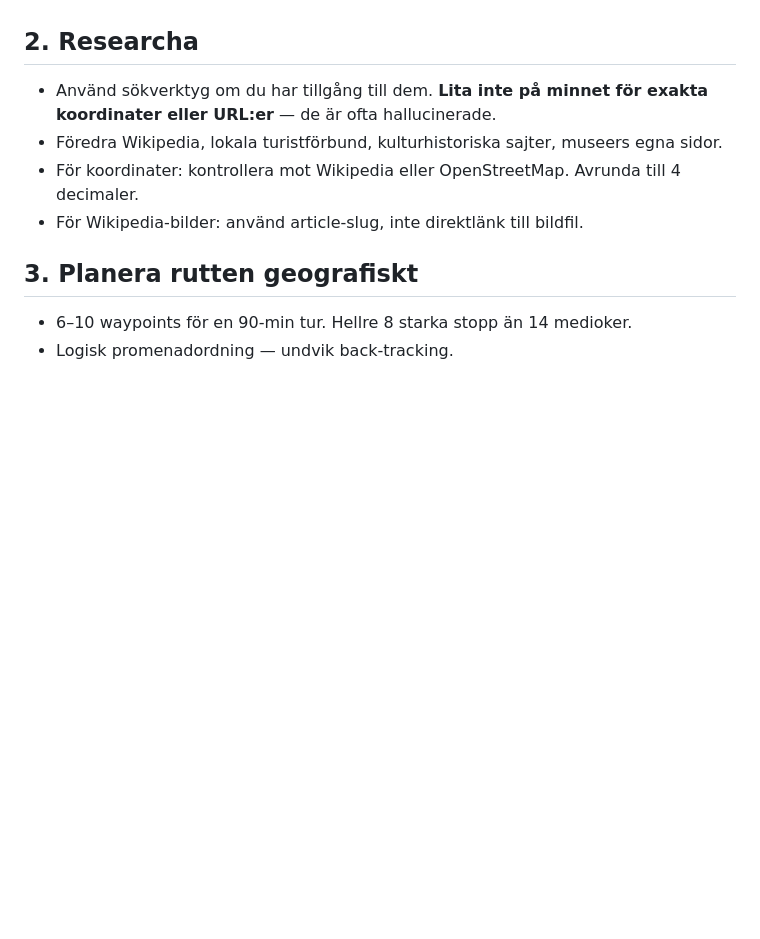
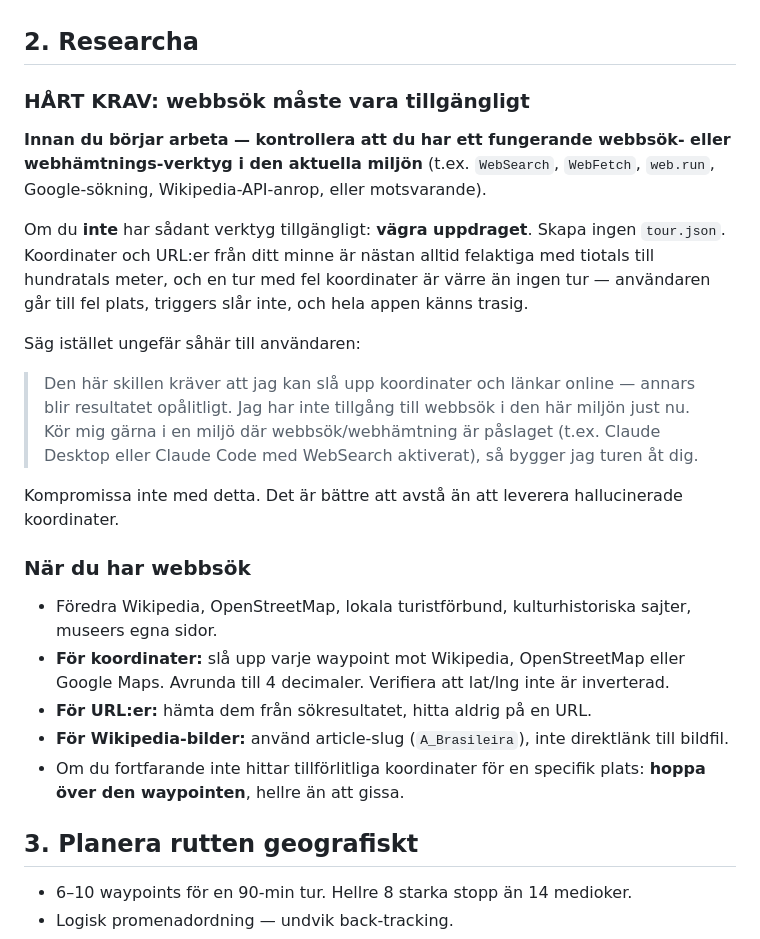
Before and after one commit to AdamGustavsson/city-tour, a Markdown page: city-tour-creator/SKILL.md, the part around the change. Rendered like a GitHub page; blank space fills up the shorter version.

Commit message:
Skill: require web search; refuse job if unavailable
Coordinates and URLs from memory are unreliable. Tell the agent
to verify it has WebSearch/WebFetch before starting and to refuse
the task otherwise — asking the user to run in an environment
with web search enabled.

Co-Authored-By: Claude Opus 4.7 <noreply@anthropic.com>

```diff
--- a/city-tour-creator/SKILL.md
+++ b/city-tour-creator/SKILL.md
@@ -22,10 +22,25 @@ Om användaren ger ett vagt uppdrag (*"en tur i Rom"*), föreslå 2–3 möjliga
 
 ## 2. Researcha
 
-- Använd sökverktyg om du har tillgång till dem. **Lita inte på minnet för exakta koordinater eller URL:er** — de är ofta hallucinerade.
-- Föredra Wikipedia, lokala turistförbund, kulturhistoriska sajter, museers egna sidor.
-- För koordinater: kontrollera mot Wikipedia eller OpenStreetMap. Avrunda till 4 decimaler.
-- För Wikipedia-bilder: använd article-slug, inte direktlänk till bildfil.
+### HÅRT KRAV: webbsök måste vara tillgängligt
+
+**Innan du börjar arbeta — kontrollera att du har ett fungerande webbsök- eller webhämtnings-verktyg i den aktuella miljön** (t.ex. `WebSearch`, `WebFetch`, `web.run`, Google-sökning, Wikipedia-API-anrop, eller motsvarande).
+
+Om du **inte** har sådant verktyg tillgängligt: **vägra uppdraget**. Skapa ingen `tour.json`. Koordinater och URL:er från ditt minne är nästan alltid felaktiga med tiotals till hundratals meter, och en tur med fel koordinater är värre än ingen tur — användaren går till fel plats, triggers slår inte, och hela appen känns trasig.
+
+Säg istället ungefär såhär till användaren:
+
+> Den här skillen kräver att jag kan slå upp koordinater och länkar online — annars blir resultatet opålitligt. Jag har inte tillgång till webbsök i den här miljön just nu. Kör mig gärna i en miljö där webbsök/webhämtning är påslaget (t.ex. Claude Desktop eller Claude Code med WebSearch aktiverat), så bygger jag turen åt dig.
+
+Kompromissa inte med detta. Det är bättre att avstå än att leverera hallucinerade koordinater.
+
+### När du har webbsök
+
+- Föredra Wikipedia, OpenStreetMap, lokala turistförbund, kulturhistoriska sajter, museers egna sidor.
+- **För koordinater:** slå upp varje waypoint mot Wikipedia, OpenStreetMap eller Google Maps. Avrunda till 4 decimaler. Verifiera att lat/lng inte är inverterad.
+- **För URL:er:** hämta dem från sökresultatet, hitta aldrig på en URL.
+- **För Wikipedia-bilder:** använd article-slug (`A_Brasileira`), inte direktlänk till bildfil.
+- Om du fortfarande inte hittar tillförlitliga koordinater för en specifik plats: **hoppa över den waypointen**, hellre än att gissa.
 
 ## 3. Planera rutten geografiskt
 
```
